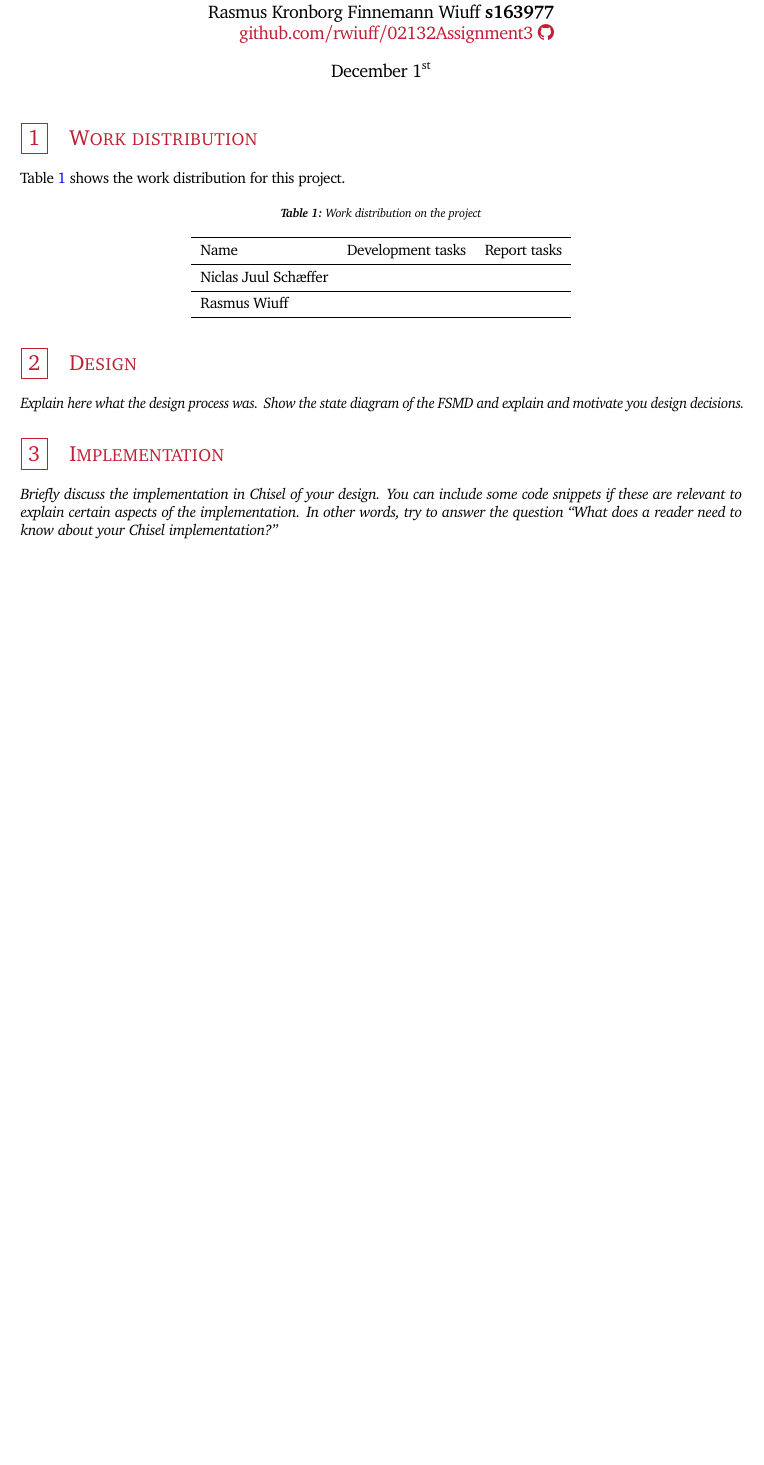
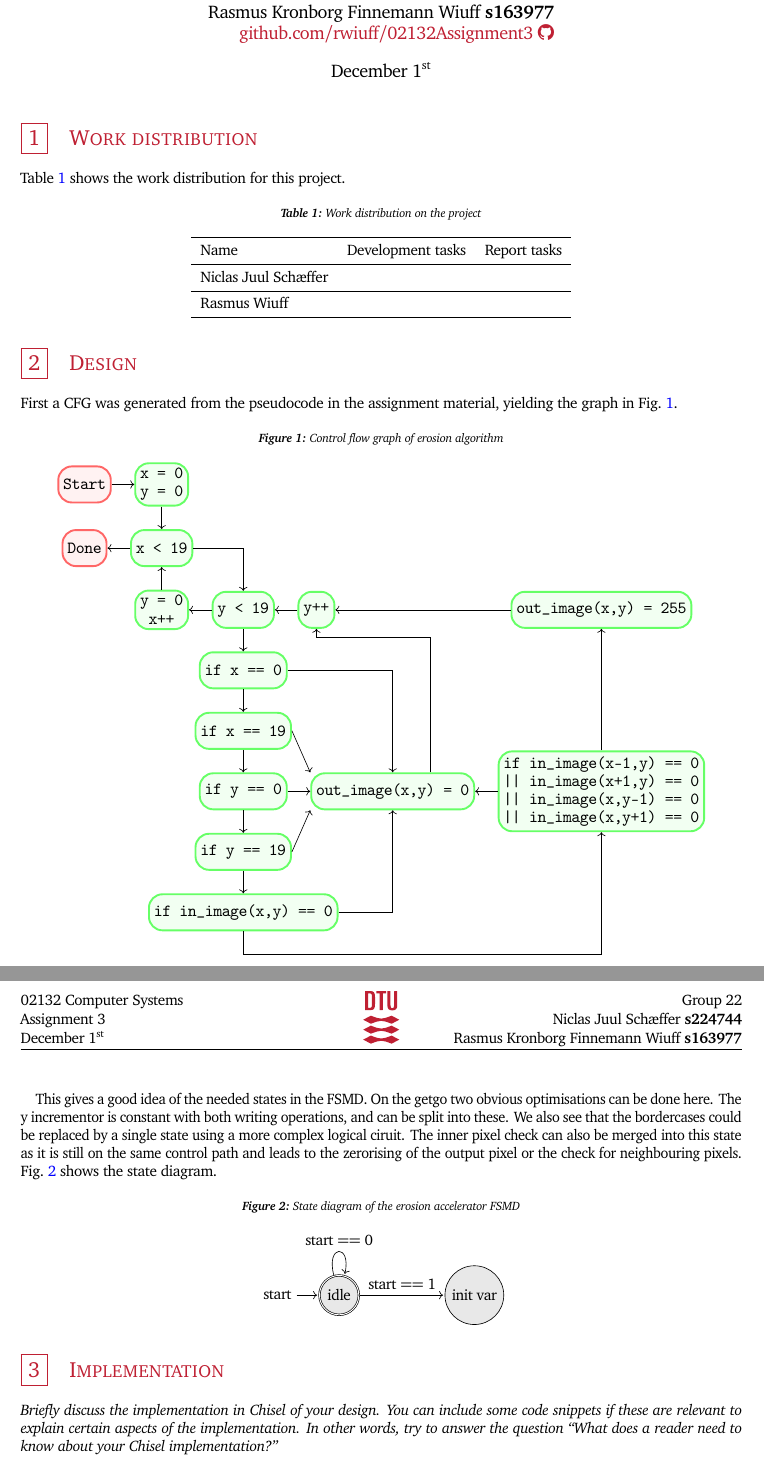
Before and after one commit to rwiuff/02132Assignment3, a LaTeX problem sheet (Group22Assignment3.tex): part of the page before the commit and two parts of pages 1 and 2 of 2 after it, the two joined at a grey line, cut so that both start at the same text, the shorter picture padded with empty space. Compiled offline with pdfLaTeX.

Commit message:
Diagrams

```diff
--- a/Group22Assignment3.tex
+++ b/Group22Assignment3.tex
@@ -65,7 +65,7 @@ separate-uncertainty-units = single ,
 % \tikzexternalize[prefix=tikz/]
 \usepackage{circuitikz}
 \ctikzset{logic ports = ieee}
-\usetikzlibrary{positioning}
+\usetikzlibrary{positioning,arrows,automata}
 \newcommand{\pin}[3]{\node[blue, font = \small, #2] at (#1) {#3};
                      \coordinate (#3) at (#1);}
 \newcommand{\port}[4]{\node[circ, #2] (#1) {};
@@ -211,7 +184,68 @@ separate-uncertainty-units = single ,
     \end{tabular}
 \end{table}
 \section{Design}
-\textit{Explain here what the design process was. Show the state diagram of the FSMD and explain and motivate you design decisions.}
+% \textit{Explain here what the design process was. Show the state diagram of the FSMD and explain and motivate you design decisions.}
+First a CFG was generated from the pseudocode in the assignment material, yielding the graph in \cref{fig:cfg}.
+\begin{figure}[H]
+    \centering
+    \caption{Control flow graph of erosion algorithm}\label{fig:cfg}
+    \begin{tikzpicture}[
+            roundnode/.style={rectangle, rounded corners=3mm, draw=green!60, fill=green!5, very thick, minimum size=8mm},
+            squarednode/.style={rectangle, rounded corners=3mm, draw=red!60, fill=red!5, very thick, minimum size=8mm},
+        ]
+        \node[squarednode]  (start)                                         {\texttt{Start}};
+        \node[roundnode]    (init)   [right = .5 of start, align = center]  {\texttt{x = 0}\\\texttt{y = 0}};
+        \node[roundnode]    (checkX) [below = .5 of init]                   {\texttt{x < 19}};
+        \node[squarednode]  (done)   [left = .5 of checkX]                  {\texttt{Done}};
+        \node[roundnode]    (incX)   [below = .5 of checkX, align = center] {\texttt{y = 0}\\\texttt{x++}};
+        \node[roundnode]    (checkY) [right = .5 of incX]                   {\texttt{y < 19}};
+        \node[roundnode]    (x0)     [below = .5 of checkY]                 {\texttt{if x == 0}};
+        \node[roundnode]    (x19)    [below = .5 of x0]                     {\texttt{if x == 19}};
+        \node[roundnode]    (y0)     [below = .5 of x19]                    {\texttt{if y == 0}};
+        \node[roundnode]    (y19)    [below = .5 of y0]                     {\texttt{if y == 19}};
+        \node[roundnode]    (inner)  [below = .5 of y19]                    {\texttt{if in\_image(x,y) == 0}};
+        \node[roundnode]    (erode)  [right = .5 of y0]                     {\texttt{out\_image(x,y) = 0}};
+        \node[roundnode]    (incY)   [right = .5 of checkY]                 {\texttt{y++}};
+        \node[roundnode]    (or)     [right = .5 of erode, align = right]   {\texttt{if in\_image(x-1,y) == 0}\\\texttt{|| in\_image(x+1,y) == 0}\\\texttt{|| in\_image(x,y-1) == 0}\\\texttt{|| in\_image(x,y+1) == 0}};
+        \node[roundnode]    (skip)   at (incY -| or)                      {\texttt{out\_image(x,y) = 255}};
+        \draw[->] (start.east) -- (init.west);
+        \draw[->] (init.south) -- (checkX.north);
+        \draw[->] (checkX.west) -- (done.east);
+        \draw[->] (checkX.east) -| (checkY.north);
+        \draw[->] (checkY.west) -- (incX.east);
+        \draw[->] (incX.north) -- (checkX.south);
+        \draw[->] (checkY.south) -- (x0.north);
+        \draw[->] (x0.south) -- (x19.north);
+        \draw[->] (x19.south) -- (y0.north);
+        \draw[->] (y0.south) -- (y19.north);
+        \draw[->] (y19.south) -- (inner.north);
+        \draw[->] (inner.south) -- ++(0,-.5) -| (or.south);
+        \draw[->] (x0.east) -| (erode.north);
+        \draw[->] (x19.east) -- (erode.north west);
+        \draw[->] (y0.east) -- (erode.west);
+        \draw[->] (y19.east) -- (erode.south west);
+        \draw[->] (inner.east) -| (erode.south);
+        \draw[->] (or.west) -- (erode.east);
+        \draw[->] (or.north) -- (skip.south);
+        \draw[->] (erode.north east) ++(-1,0) -- ++(0,3) -| (incY.south);
+        \draw[->] (skip.west) -- (incY.east);
+        \draw[->] (incY.west) -- (checkY);
+    \end{tikzpicture}
+\end{figure}
+This gives a good idea of the needed states in the FSMD. On the getgo two obvious optimisations can be done here. The y incrementor is constant with both writing operations, and can be split into these. We also see that the bordercases could be replaced by a single state using a more complex logical ciruit. The inner pixel check can also be merged into this state as it is still on the same control path and leads to the zerorising of the output pixel or the check for neighbouring pixels.\newline
+\cref{fig:fsmd} shows the state diagram.
+\begin{figure}[H]
+    \centering
+    \caption{State diagram of the erosion accelerator FSMD}\label{fig:fsmd}
+    \begin{tikzpicture}[shorten >=1pt,node distance=2cm,on grid,auto]
+        \tikzstyle{every state}=[fill={rgb:black,1;white,10}]
+        \node[state, initial, accepting] (idle)                   {idle};
+        \node[state]                     (init) [right = 3 of idle] {init var};
+        \path[->]
+        (idle) edge [loop above] node {start == 0} ( )
+        (idle) edge              node {start == 1} (init);
+    \end{tikzpicture}
+\end{figure}
 \section{Implementation}
 \textit{Briefly discuss the implementation in Chisel of your design. You can include some code snippets if these are relevant to explain certain aspects of the implementation. In other words, try to answer the question ``What does a reader need to know about your Chisel implementation?''}
 \section{Test And Evaluation}
```
Also changed, not shown: Group22Assignment3.pdf, Group22Assignment3.tex (47 more changed lines).
